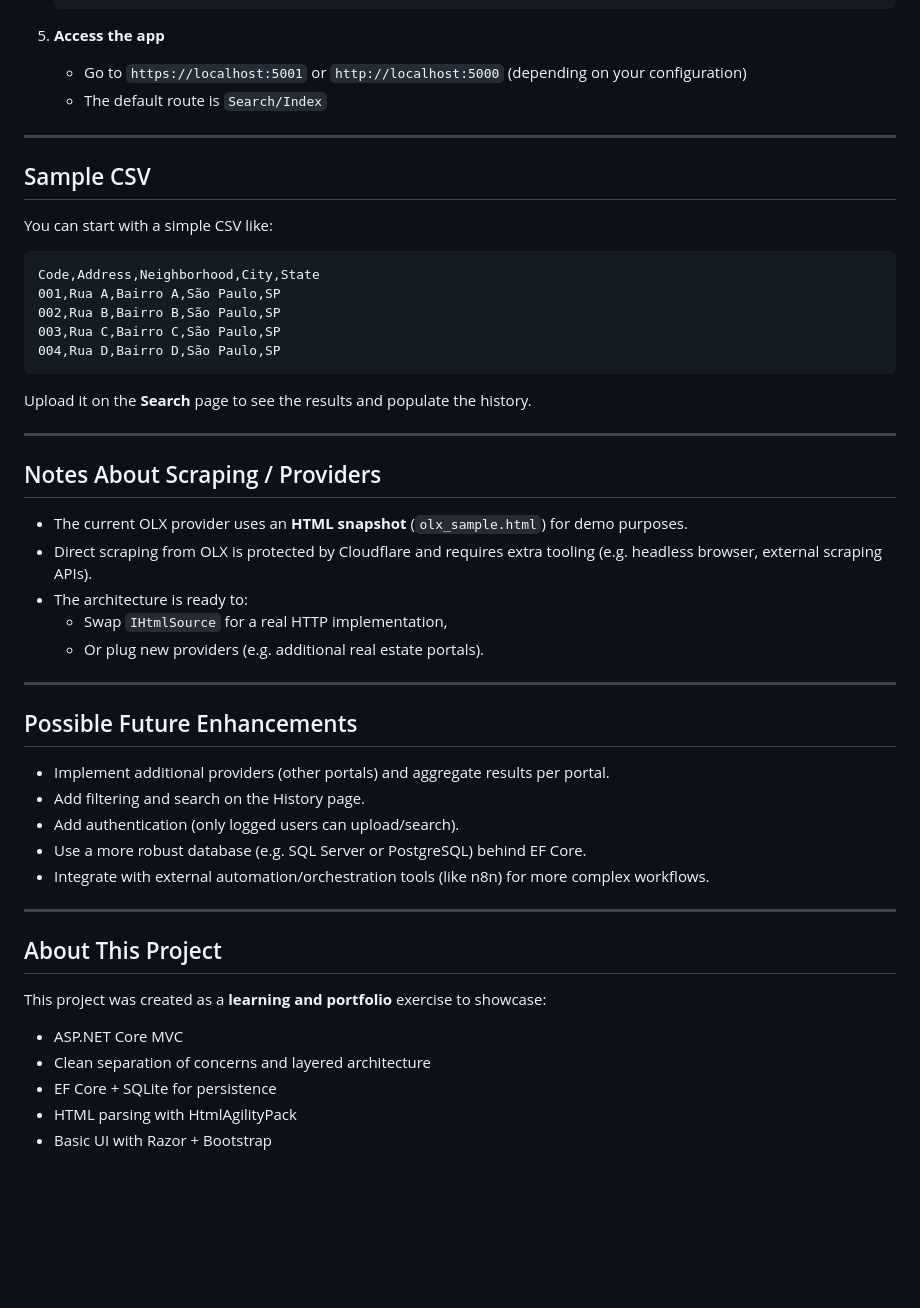
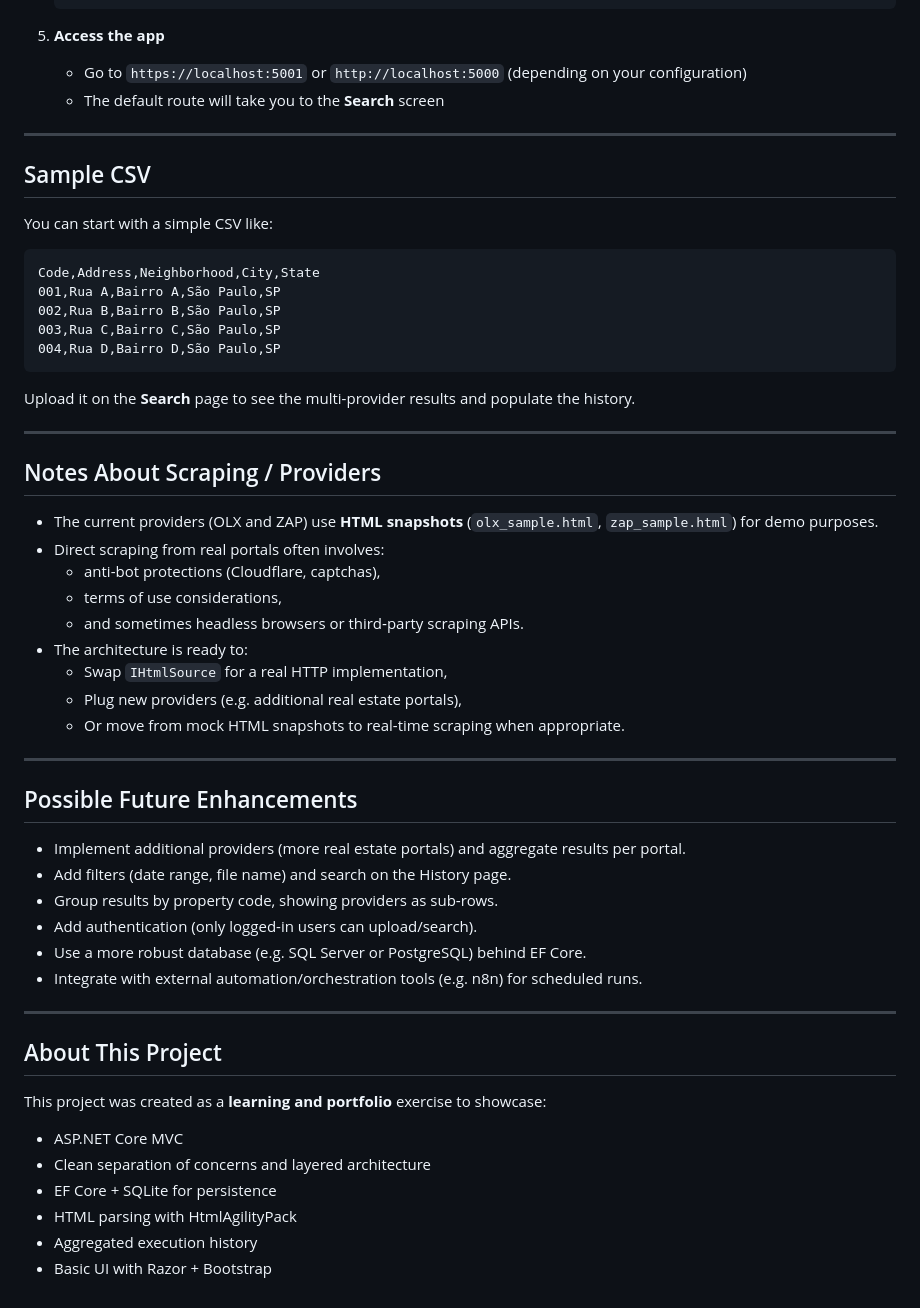
Before and after one commit to dnbf/RealEstateSync, a Markdown page: Readme.md, the part around one of its changes. Rendered like a GitHub page; blank space fills up the shorter version.

````diff
--- a/Readme.md
+++ b/Readme.md
@@ -173,7 +203,7 @@ The solution is split into four main projects:
 5. **Access the app**
 
    - Go to `https://localhost:5001` or `http://localhost:5000` (depending on your configuration)
-   - The default route is `Search/Index`
+   - The default route will take you to the **Search** screen
 
 ---
 
@@ -189,27 +219,32 @@ Code,Address,Neighborhood,City,State
 004,Rua D,Bairro D,São Paulo,SP
 ```
 
-Upload it on the **Search** page to see the results and populate the history.
+Upload it on the **Search** page to see the multi-provider results and populate the history.
 
 ---
 
 ## Notes About Scraping / Providers
 
-- The current OLX provider uses an **HTML snapshot** (`olx_sample.html`) for demo purposes.
-- Direct scraping from OLX is protected by Cloudflare and requires extra tooling (e.g. headless browser, external scraping APIs).
+- The current providers (OLX and ZAP) use **HTML snapshots** (`olx_sample.html`, `zap_sample.html`) for demo purposes.
+- Direct scraping from real portals often involves:
+  - anti-bot protections (Cloudflare, captchas),
+  - terms of use considerations,
+  - and sometimes headless browsers or third‑party scraping APIs.
 - The architecture is ready to:
   - Swap `IHtmlSource` for a real HTTP implementation,
-  - Or plug new providers (e.g. additional real estate portals).
+  - Plug new providers (e.g. additional real estate portals),
+  - Or move from mock HTML snapshots to real-time scraping when appropriate.
 
 ---
 
 ## Possible Future Enhancements
 
-- Implement additional providers (other portals) and aggregate results per portal.
-- Add filtering and search on the History page.
-- Add authentication (only logged users can upload/search).
+- Implement additional providers (more real estate portals) and aggregate results per portal.
+- Add filters (date range, file name) and search on the History page.
+- Group results by property code, showing providers as sub‑rows.
+- Add authentication (only logged-in users can upload/search).
 - Use a more robust database (e.g. SQL Server or PostgreSQL) behind EF Core.
-- Integrate with external automation/orchestration tools (like n8n) for more complex workflows.
+- Integrate with external automation/orchestration tools (e.g. n8n) for scheduled runs.
 
 ---
 
@@ -221,4 +256,5 @@ This project was created as a **learning and portfolio** exercise to showcase:
 - Clean separation of concerns and layered architecture
 - EF Core + SQLite for persistence
 - HTML parsing with HtmlAgilityPack
+- Aggregated execution history
 - Basic UI with Razor + Bootstrap
````
Also changed, not shown: other parts of Readme.md (+96 -66 lines).
